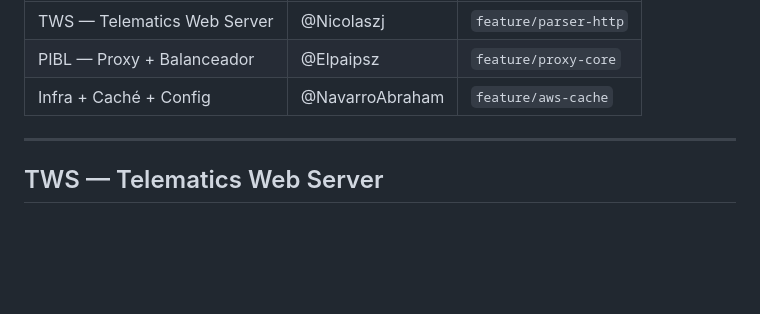
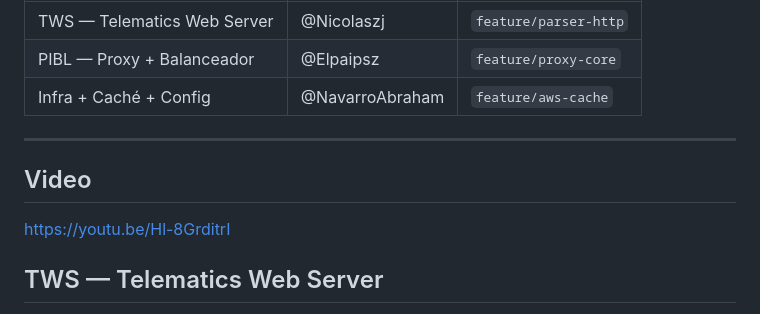
Before and after one commit to Nicolaszj/Web-Cluster, a Markdown page: README.md, the part around the change. Rendered like a GitHub page; blank space fills up the shorter version.

```diff
--- a/README.md
+++ b/README.md
@@ -9,6 +9,9 @@ Proyecto académico: Proxy Inverso + Balanceador de Carga + Web Server.
 | Infra + Caché + Config | @NavarroAbraham | `feature/aws-cache` |
 
 ---
+
+## Video
+https://youtu.be/Hl-8GrditrI
 
 ## TWS — Telematics Web Server
 
```
